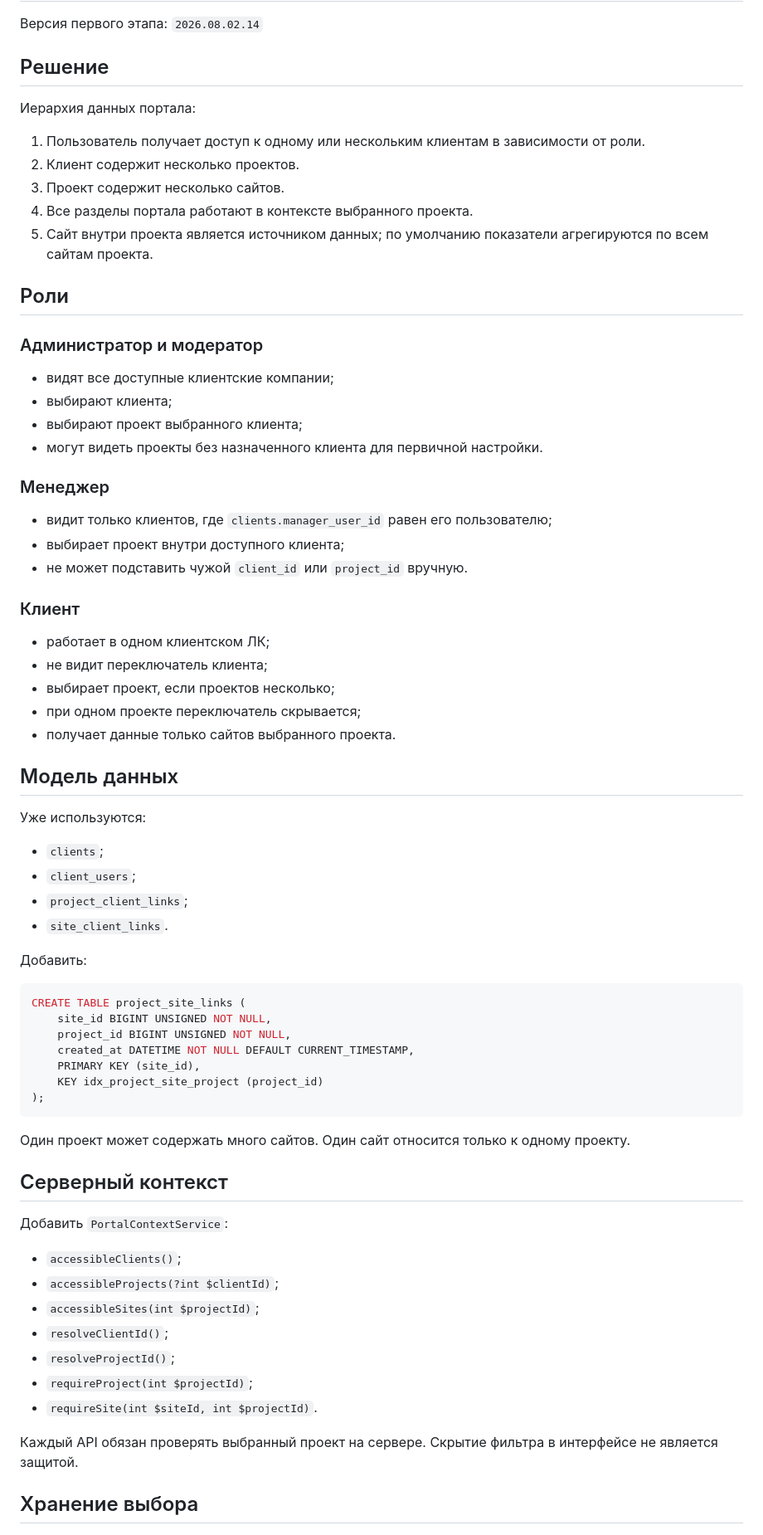
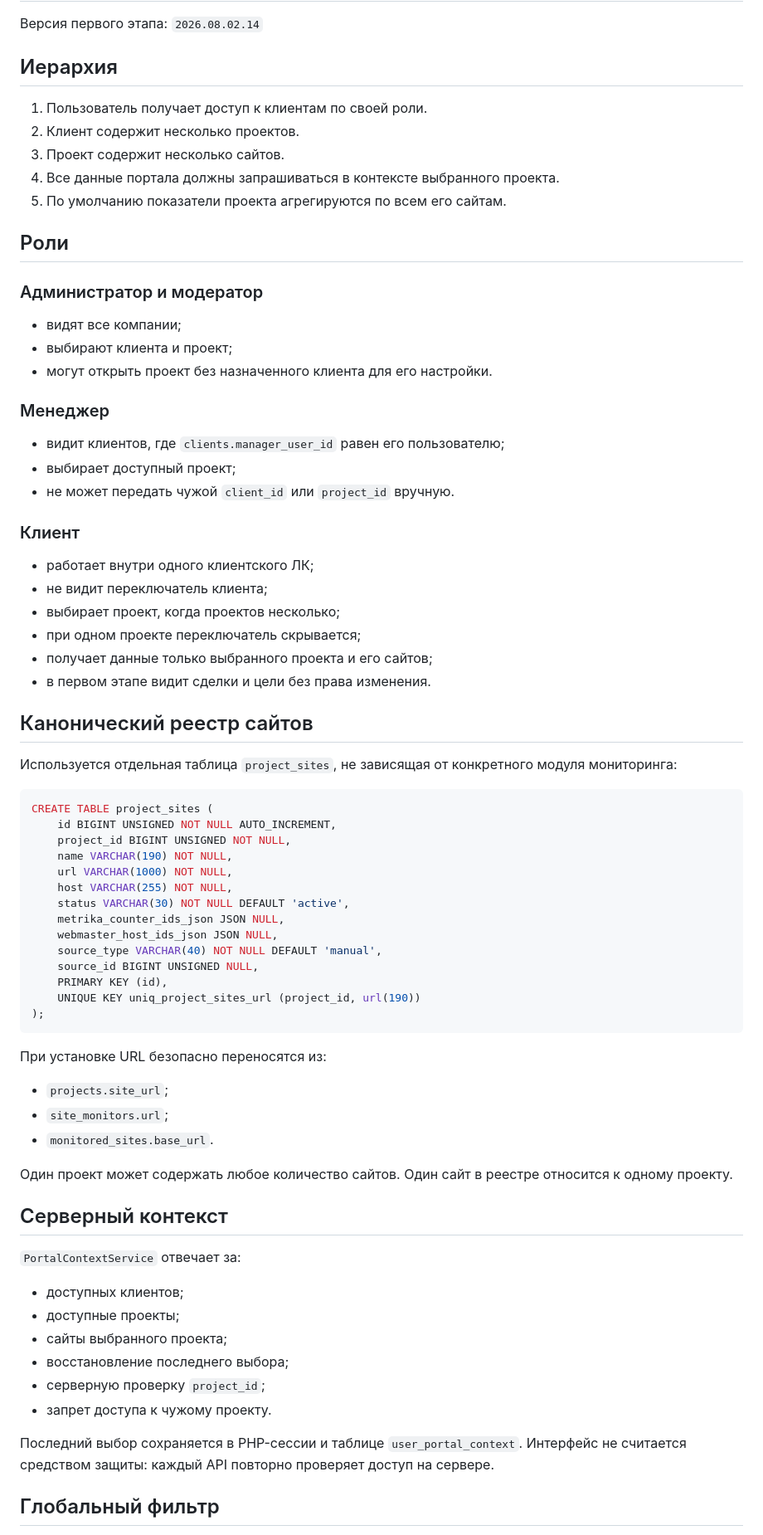
Before and after one commit to mirsaitov3888-design/business, a Markdown page: docs/LK_CLIENT_PROJECT_CONTEXT_V14.md, the part around one of its changes. Shown at 83% size. Drawn GitHub-style.

Commit message:
Align LK context plan with implemented project sites registry

````diff
--- a/docs/LK_CLIENT_PROJECT_CONTEXT_V14.md
+++ b/docs/LK_CLIENT_PROJECT_CONTEXT_V14.md
@@ -2,75 +2,78 @@
 
 Версия первого этапа: `2026.08.02.14`
 
-## Решение
+## Иерархия
 
-Иерархия данных портала:
-
-1. Пользователь получает доступ к одному или нескольким клиентам в зависимости от роли.
+1. Пользователь получает доступ к клиентам по своей роли.
 2. Клиент содержит несколько проектов.
 3. Проект содержит несколько сайтов.
-4. Все разделы портала работают в контексте выбранного проекта.
-5. Сайт внутри проекта является источником данных; по умолчанию показатели агрегируются по всем сайтам проекта.
+4. Все данные портала должны запрашиваться в контексте выбранного проекта.
+5. По умолчанию показатели проекта агрегируются по всем его сайтам.
 
 ## Роли
 
 ### Администратор и модератор
 
-- видят все доступные клиентские компании;
-- выбирают клиента;
-- выбирают проект выбранного клиента;
-- могут видеть проекты без назначенного клиента для первичной настройки.
+- видят все компании;
+- выбирают клиента и проект;
+- могут открыть проект без назначенного клиента для его настройки.
 
 ### Менеджер
 
-- видит только клиентов, где `clients.manager_user_id` равен его пользователю;
-- выбирает проект внутри доступного клиента;
-- не может подставить чужой `client_id` или `project_id` вручную.
+- видит клиентов, где `clients.manager_user_id` равен его пользователю;
+- выбирает доступный проект;
+- не может передать чужой `client_id` или `project_id` вручную.
 
 ### Клиент
 
-- работает в одном клиентском ЛК;
+- работает внутри одного клиентского ЛК;
 - не видит переключатель клиента;
-- выбирает проект, если проектов несколько;
+- выбирает проект, когда проектов несколько;
 - при одном проекте переключатель скрывается;
-- получает данные только сайтов выбранного проекта.
+- получает данные только выбранного проекта и его сайтов;
+- в первом этапе видит сделки и цели без права изменения.
 
-## Модель данных
+## Канонический реестр сайтов
 
-Уже используются:
-
-- `clients`;
-- `client_users`;
-- `project_client_links`;
-- `site_client_links`.
-
-Добавить:
+Используется отдельная таблица `project_sites`, не зависящая от конкретного модуля мониторинга:
 
 ```sql
-CREATE TABLE project_site_links (
-    site_id BIGINT UNSIGNED NOT NULL,
+CREATE TABLE project_sites (
+    id BIGINT UNSIGNED NOT NULL AUTO_INCREMENT,
     project_id BIGINT UNSIGNED NOT NULL,
-    created_at DATETIME NOT NULL DEFAULT CURRENT_TIMESTAMP,
-    PRIMARY KEY (site_id),
-    KEY idx_project_site_project (project_id)
+    name VARCHAR(190) NOT NULL,
+    url VARCHAR(1000) NOT NULL,
+    host VARCHAR(255) NOT NULL,
+    status VARCHAR(30) NOT NULL DEFAULT 'active',
+    metrika_counter_ids_json JSON NULL,
+    webmaster_host_ids_json JSON NULL,
+    source_type VARCHAR(40) NOT NULL DEFAULT 'manual',
+    source_id BIGINT UNSIGNED NULL,
+    PRIMARY KEY (id),
+    UNIQUE KEY uniq_project_sites_url (project_id, url(190))
 );
 ```
 
-Один проект может содержать много сайтов. Один сайт относится только к одному проекту.
+При установке URL безопасно переносятся из:
+
+- `projects.site_url`;
+- `site_monitors.url`;
+- `monitored_sites.base_url`.
+
+Один проект может содержать любое количество сайтов. Один сайт в реестре относится к одному проекту.
 
 ## Серверный контекст
 
-Добавить `PortalContextService`:
+`PortalContextService` отвечает за:
 
-- `accessibleClients()`;
-- `accessibleProjects(?int $clientId)`;
-- `accessibleSites(int $projectId)`;
-- `resolveClientId()`;
-- `resolveProjectId()`;
-- `requireProject(int $projectId)`;
-- `requireSite(int $siteId, int $projectId)`.
+- доступных клиентов;
+- доступные проекты;
+- сайты выбранного проекта;
+- восстановление последнего выбора;
+- серверную проверку `project_id`;
+- запрет доступа к чужому проекту.
 
-Каждый API обязан проверять выбранный проект на сервере. Скрытие фильтра в интерфейсе не является защитой.
+Последний выбор сохраняется в PHP-сессии и таблице `user_portal_context`. Интерфейс не считается средством защиты: каждый API повторно проверяет доступ на сервере.
 
-## Хранение выбора
+## Глобальный фильтр
 
````
Also changed, not shown: other parts of docs/LK_CLIENT_PROJECT_CONTEXT_V14.md (+34 -38 lines).
